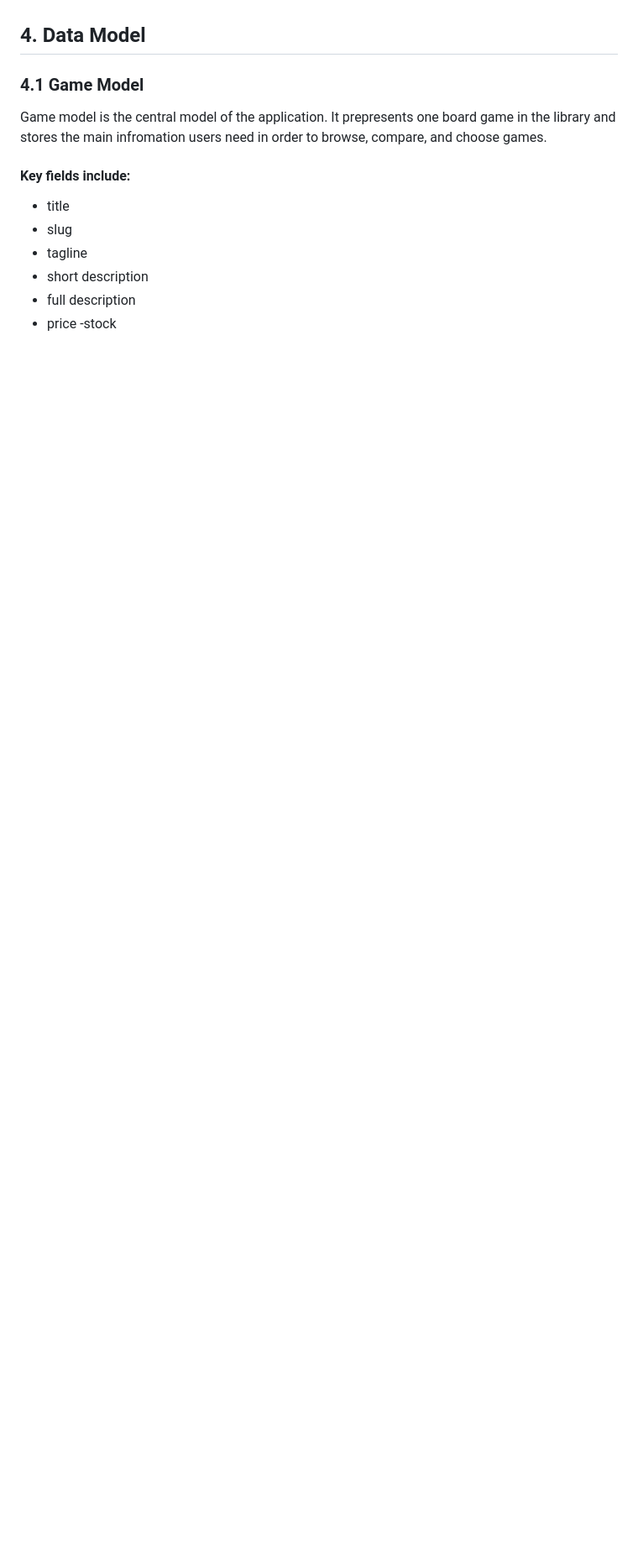
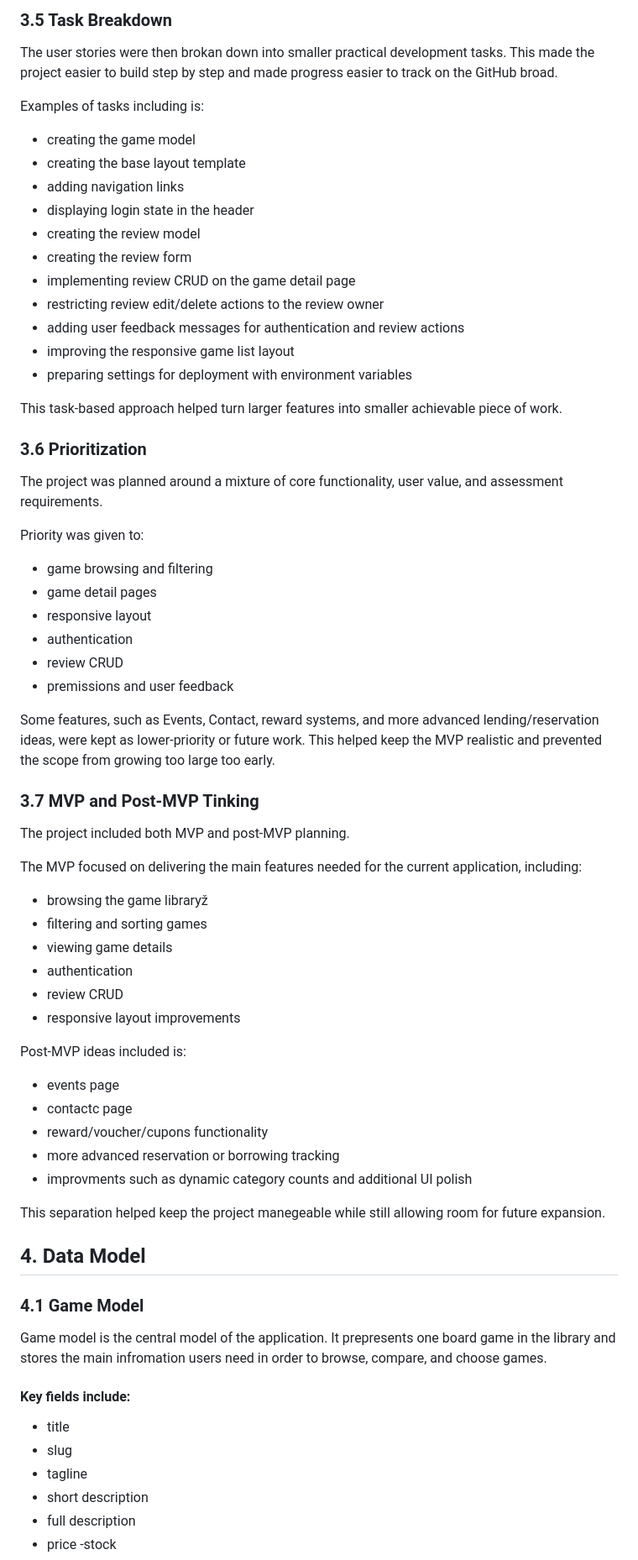
Before and after one commit to Agnogh/WitchTowerBoardgameLibrary, a Markdown page: README.md, the part around one of its changes. Shown at 84% size. Rendered like a GitHub page; blank space fills up the shorter version.

Commit message:
adding 'agile planning' section in readme

```diff
--- a/README.md
+++ b/README.md
@@ -109,3 +168,55 @@ The target audience for this project is mainly a small, familiar group off users
+### 3.5 Task Breakdown
+The user stories were then brokan down into smaller practical development tasks. This made the project easier to build step by step and made progress easier to track on the GitHub broad.
+
+Examples of tasks including is:
+- creating the game model
+- creating the base layout template
+- adding navigation links
+- displaying login state in the header
+- creating the review model
+- creating the review form
+- implementing review CRUD on the game detail page
+- restricting review edit/delete actions to the review owner
+- adding user feedback messages for authentication and review actions
+- improving the responsive game list layout
+- preparing settings for deployment with environment variables
+
+This task-based approach helped turn larger features into smaller achievable piece of work.
+
+
+### 3.6 Prioritization
+The project was planned around a mixture of core functionality, user value, and assessment requirements.
+
+Priority was given to:
+- game browsing and filtering
+- game detail pages
+- responsive layout
+- authentication
+- review CRUD
+- premissions and user feedback
+
+Some features, such as Events, Contact, reward systems, and more advanced lending/reservation ideas, were kept as lower-priority or future work. This helped keep the MVP realistic and prevented the scope from growing too large too early.
+
+
+### 3.7 MVP and Post-MVP Tinking
+The project included both MVP and post-MVP planning.
+
+The MVP focused on delivering the main features needed for the current application, including:
+- browsing the game libraryž
+- filtering and sorting games
+- viewing game details
+- authentication
+- review CRUD
+- responsive layout improvements
+
+Post-MVP ideas included is:
+- events page
+- contactc page
+- reward/voucher/cupons functionality
+- more advanced reservation or borrowing tracking
+- improvments such as dynamic category counts and additional UI polish
+
+This separation helped keep the project manegeable while still allowing room for future expansion.
 
 
 ## 4. Data Model
```
Also changed, not shown: other parts of README.md (+59 -0 lines).
